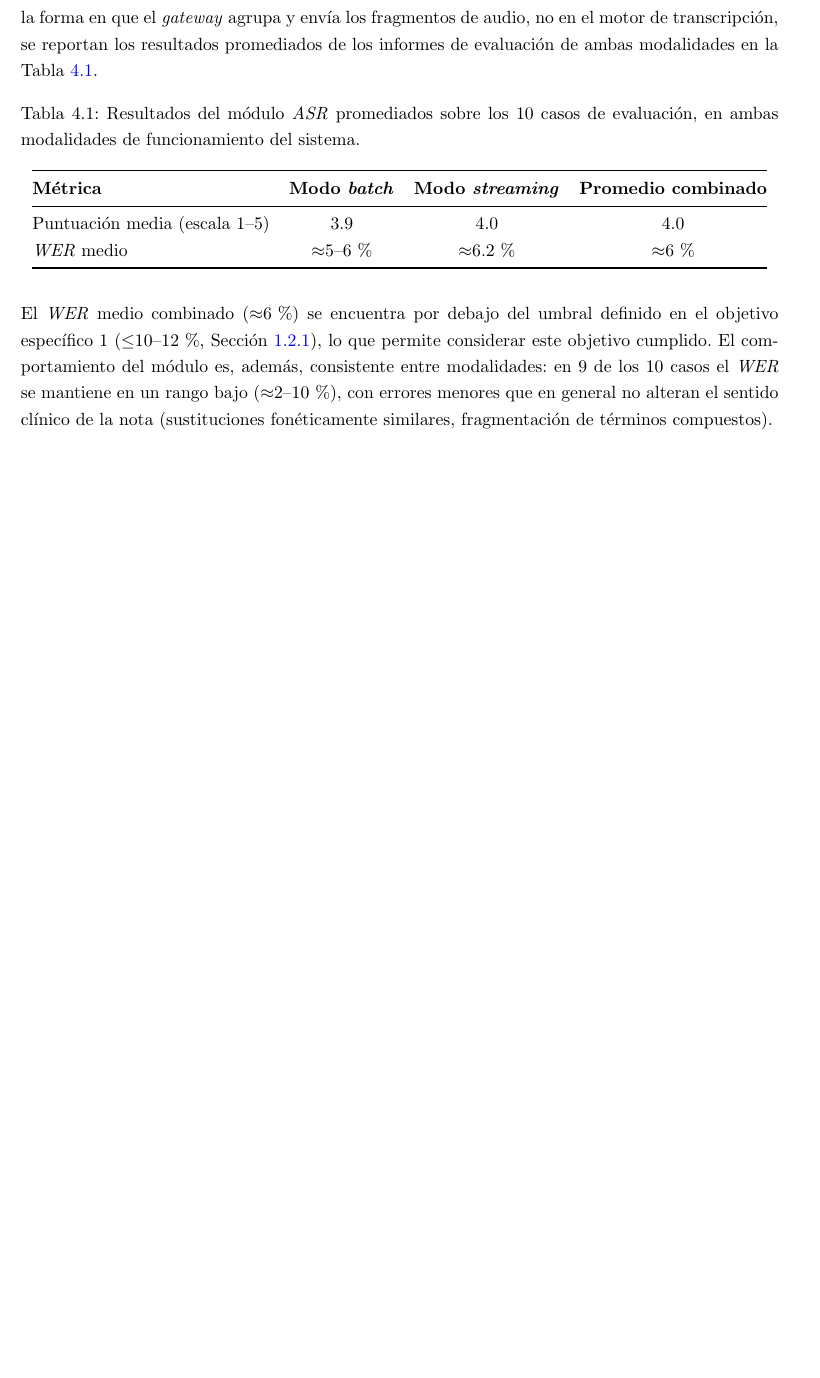
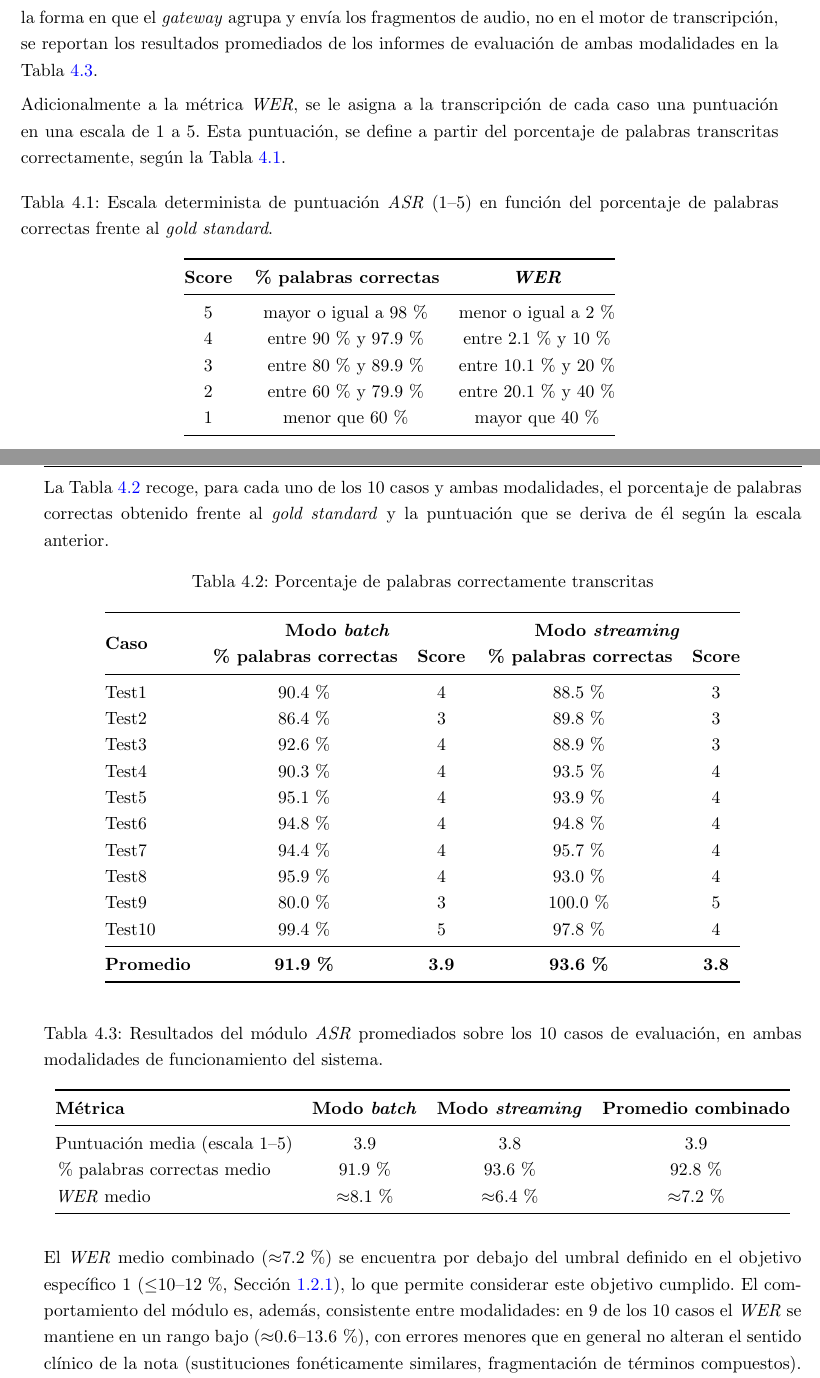
Before and after one commit to Eduhuu/Informes-Medicos-Desde-Dictados, a LaTeX book (latex/tfm.tex, which reads latex/capitulos/05_Evaluacion.tex, latex/tablas/capitulo_evaluacion/tabla_asr_escala.tex, latex/tablas/capitulo_evaluacion/tabla_asr_promedios.tex): part of page 42 of 62 before the commit and two parts of pages 42 and 43 of 62 after it, the two joined at a grey line, cut so that both start at the same text, the shorter picture padded with empty space. Compiled offline with pdfLaTeX.

Commit message:
Add multirow support in LaTeX and update evaluation metrics
- Included the `multirow` package in the LaTeX document for enhanced table formatting.
- Updated evaluation metrics in the `05_Evaluacion.tex` file, including adjustments to the average WER and ASR scores.
- Revised tables to reflect new scoring details and ensure consistency across evaluation results.

```diff
--- a/latex/capitulos/05_Evaluacion.tex
+++ b/latex/capitulos/05_Evaluacion.tex
@@ -71,14 +71,28 @@ en la forma en que el \englishText{gateway} agrupa y envía los fragmentos de au
 transcripción, se reportan los resultados promediados de los informes de evaluación de ambas
 modalidades en la Tabla~\ref{tab:asr_promedios}.
 
+Adicionalmente a la métrica \englishText{WER}, se le asigna a la transcripción de cada caso una
+puntuación en una escala de 1 a 5. Esta puntuación, se define a partir
+del porcentaje de palabras transcritas correctamente, según la Tabla~\ref{tab:asr_escala}.
+
+\input{tablas/capitulo_evaluacion/tabla_asr_escala.tex}
+
+La Tabla~\ref{tab:asr_scores_detalle} recoge, para cada uno de los 10 casos y ambas modalidades, el
+porcentaje de palabras correctas obtenido frente al \textit{gold standard} y la puntuación que se
+deriva de él según la escala anterior.
+
+\input{tablas/capitulo_evaluacion/tabla_asr_scores_detalle.tex}
+
 \input{tablas/capitulo_evaluacion/tabla_asr_promedios.tex}
 
-El \englishText{WER} medio combinado ($\approx$6\,\%) se encuentra por debajo del umbral definido en
-el objetivo específico~1 ($\le$10--12\,\%, Sección~\ref{section:objetivos-especificos}), lo que permite
-considerar este objetivo cumplido. El comportamiento del módulo es, además, consistente entre
-modalidades: en 9 de los 10 casos el \englishText{WER} se mantiene en un rango bajo
-($\approx$2--10\,\%), con errores menores que en general no alteran el sentido clínico de la nota
-(sustituciones fonéticamente similares, fragmentación de términos compuestos).
+El \englishText{WER} medio combinado ($\approx$7.2\,\%) se encuentra por debajo del umbral definido
+en el objetivo específico~1 ($\le$10--12\,\%, Sección~\ref{section:objetivos-especificos}), lo que
+permite considerar este objetivo cumplido. El comportamiento del módulo es, además, consistente
+entre modalidades: en 9 de los 10 casos el \englishText{WER} se mantiene en un rango bajo
+($\approx$0.6--13.6\,\%), con errores menores que en general no alteran el sentido clínico de la
+nota (sustituciones fonéticamente similares, fragmentación de términos compuestos). El caso
+\texttt{Test9} en modo \textit{batch} ($\approx$20\,\%\,\englishText{WER}) constituye la única
+excepción relevante, asociada a una posible contaminación cruzada de audio.
 
 \subsection{Extracción de entidades \englishText{PLN}/\englishText{NER}}\label{subsection:evaluacion_pln}
 \boldparagraph{Comparacion de resultados en función al tipo de entidades a buscar segun su granularidad}{}
--- /dev/null
+++ b/latex/tablas/capitulo_evaluacion/tabla_asr_escala.tex
@@ -0,0 +1,17 @@
+\begin{table}[htbp]
+    \centering
+    \caption{Escala determinista de puntuación \englishText{ASR} (1--5) en función del porcentaje
+    de palabras correctas frente al \textit{gold standard}.}
+    \label{tab:asr_escala}
+    \begin{tabular}{@{}ccc@{}}
+    \toprule
+    \textbf{Score} & \textbf{\% palabras correctas} & \textbf{\englishText{WER}} \\
+    \midrule
+    5 & mayor o igual a 98\,\%            & menor o igual a 2\,\%             \\
+    4 & entre 90\,\% y 97.9\,\%     & entre 2.1\,\% y 10\,\%      \\
+    3 & entre 80\,\% y 89.9\,\%     & entre 10.1\,\% y 20\,\%     \\
+    2 & entre 60\,\% y 79.9\,\%     & entre 20.1\,\% y 40\,\%     \\
+    1 & menor que 60\,\%              & mayor que 40\,\%              \\
+    \bottomrule
+    \end{tabular}
+\end{table}
--- a/latex/tablas/capitulo_evaluacion/tabla_asr_promedios.tex
+++ b/latex/tablas/capitulo_evaluacion/tabla_asr_promedios.tex
@@ -7,8 +7,9 @@
     \toprule
     \textbf{Métrica} & \textbf{Modo \textit{batch}} & \textbf{Modo \textit{streaming}} & \textbf{Promedio combinado} \\
     \midrule
-    Puntuación media (escala 1--5) & 3.9 & 4.0 & 4.0 \\
-    \englishText{WER} medio & $\approx$5--6\,\% & $\approx$6.2\,\% & $\approx$6\,\% \\
+    Puntuación media (escala 1--5) & 3.9 & 3.8 & 3.9 \\
+    \% palabras correctas medio & 91.9\,\% & 93.6\,\% & 92.8\,\% \\
+    \englishText{WER} medio & $\approx$8.1\,\% & $\approx$6.4\,\% & $\approx$7.2\,\% \\
     \bottomrule
     \end{tabular}
 \end{table}
--- /dev/null
+++ b/latex/tablas/capitulo_evaluacion/tabla_asr_scores_detalle.tex
@@ -0,0 +1,24 @@
+\begin{table}[htbp]
+    \centering
+    \caption{Porcentaje de palabras correctamente transcritas}
+    \label{tab:asr_scores_detalle}
+    \begin{tabular}{@{}lcccc@{}}
+    \toprule
+    \multirow{2}{*}{\textbf{Caso}} & \multicolumn{2}{c}{\textbf{Modo \textit{batch}}} & \multicolumn{2}{c}{\textbf{Modo \textit{streaming}}} \\
+    & \textbf{\% palabras correctas} & \textbf{Score} & \textbf{\% palabras correctas} & \textbf{Score} \\
+    \midrule
+    Test1  & 90.4\,\% & 4 & 88.5\,\%  & 3 \\
+    Test2  & 86.4\,\% & 3 & 89.8\,\%  & 3 \\
+    Test3  & 92.6\,\% & 4 & 88.9\,\%  & 3 \\
+    Test4  & 90.3\,\% & 4 & 93.5\,\%  & 4 \\
+    Test5  & 95.1\,\% & 4 & 93.9\,\%  & 4 \\
+    Test6  & 94.8\,\% & 4 & 94.8\,\%  & 4 \\
+    Test7  & 94.4\,\% & 4 & 95.7\,\%  & 4 \\
+    Test8  & 95.9\,\% & 4 & 93.0\,\%  & 4 \\
+    Test9  & 80.0\,\% & 3 & 100.0\,\% & 5 \\
+    Test10 & 99.4\,\% & 5 & 97.8\,\%  & 4 \\
+    \midrule
+    \textbf{Promedio} & \textbf{91.9\,\%} & \textbf{3.9} & \textbf{93.6\,\%} & \textbf{3.8} \\
+    \bottomrule
+    \end{tabular}
+\end{table}
--- a/latex/tablas/capitulo_evaluacion/tabla_e2e_detalle_batch.tex
+++ b/latex/tablas/capitulo_evaluacion/tabla_e2e_detalle_batch.tex
@@ -1,4 +1,5 @@
 \begin{table}[htbp]
     \centering
     \caption{Puntuaciones por caso (escala 1--5) y tiempo total de procesamiento en modo
-    \textit{batch}, para los 10 casos de referencia.}
+    \textit{batch}, para los 10 casos de referencia. La puntuación \englishText{ASR} se calcula de
+    forma determinista a partir del porcentaje de palabras correctas (Tabla~\ref{tab:asr_scores_detalle});
--- a/latex/tablas/capitulo_evaluacion/tabla_e2e_detalle_streaming.tex
+++ b/latex/tablas/capitulo_evaluacion/tabla_e2e_detalle_streaming.tex
@@ -1,4 +1,5 @@
 \begin{table}[htbp]
     \centering
     \caption{Puntuaciones por caso (escala 1--5) y tiempo total de procesamiento en modo
-    \textit{streaming}, para los 10 casos de referencia.}
+    \textit{streaming}, para los 10 casos de referencia. La puntuación \englishText{ASR} se calcula
+    de forma determinista a partir del porcentaje de palabras correctas (Tabla~\ref{tab:asr_scores_detalle});
--- a/latex/tfm.tex
+++ b/latex/tfm.tex
@@ -9,6 +9,7 @@
 \usepackage{booktabs}
 \usepackage{caption}
 \usepackage{array}
+\usepackage{multirow}
 \usepackage{fancyhdr}
 \usepackage{graphicx}
 \usepackage[export]{adjustbox}
```
Also changed, not shown: latex/tablas/capitulo_evaluacion/tabla_e2e_comparacion.tex (+1 -1 lines), latex/capitulos/05_Evaluacion.tex (2 more changed lines), latex/tablas/capitulo_evaluacion/tabla_e2e_detalle_batch.tex (5 more changed lines), latex/tablas/capitulo_evaluacion/tabla_e2e_detalle_streaming.tex (7 more changed lines).
